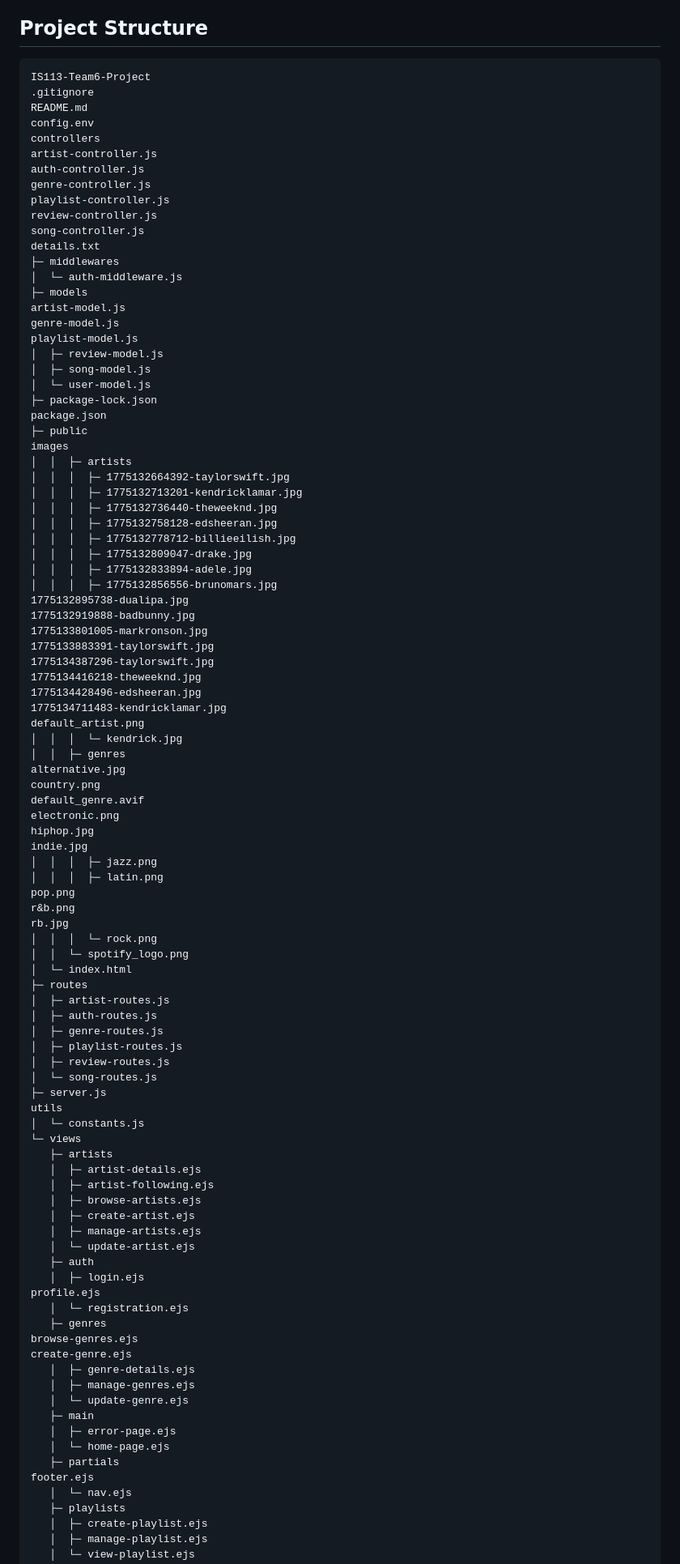
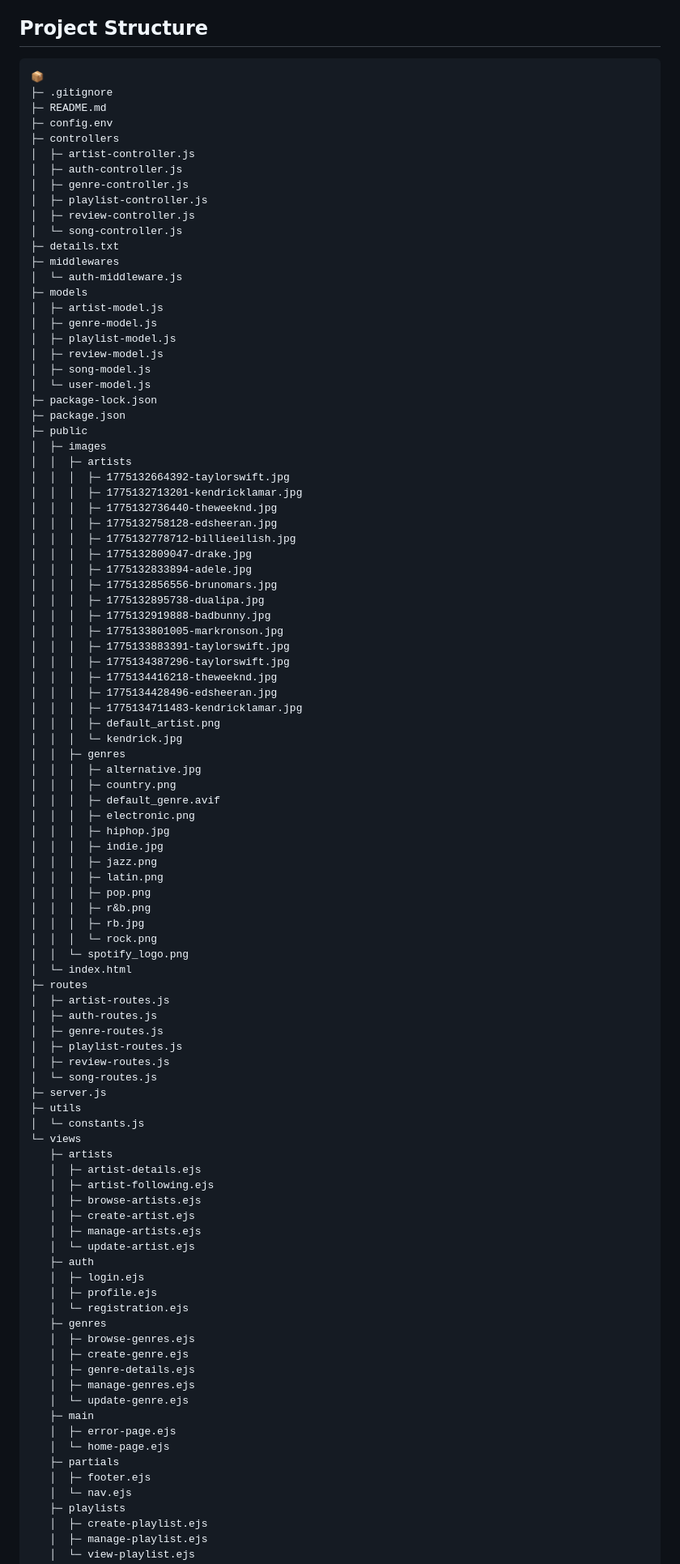
Before and after one commit to dxterch/IS113-Team6-Project, a Markdown page: README.md, the part around one of its changes. Shown at 81% size. Drawn GitHub-style.

````diff
--- a/README.md
+++ b/README.md
@@ -39,31 +39,31 @@ A full-stack web application designed to be a personal playlist manager, built w
 
 ## Project Structure
 ```
-IS113-Team6-Project
-.gitignore
-README.md
-config.env
-controllers
-artist-controller.js
-auth-controller.js
-genre-controller.js
-playlist-controller.js
-review-controller.js
-song-controller.js
-details.txt
+📦
+├─ .gitignore
+├─ README.md
+├─ config.env
+├─ controllers
+│  ├─ artist-controller.js
+│  ├─ auth-controller.js
+│  ├─ genre-controller.js
+│  ├─ playlist-controller.js
+│  ├─ review-controller.js
+│  └─ song-controller.js
+├─ details.txt
 ├─ middlewares
 │  └─ auth-middleware.js
 ├─ models
-artist-model.js
-genre-model.js
-playlist-model.js
+│  ├─ artist-model.js
+│  ├─ genre-model.js
+│  ├─ playlist-model.js
 │  ├─ review-model.js
 │  ├─ song-model.js
 │  └─ user-model.js
 ├─ package-lock.json
-package.json
+├─ package.json
 ├─ public
-images
+│  ├─ images
 │  │  ├─ artists
 │  │  │  ├─ 1775132664392-taylorswift.jpg
 │  │  │  ├─ 1775132713201-kendricklamar.jpg
@@ -73,28 +73,28 @@ images
 │  │  │  ├─ 1775132809047-drake.jpg
 │  │  │  ├─ 1775132833894-adele.jpg
 │  │  │  ├─ 1775132856556-brunomars.jpg
-1775132895738-dualipa.jpg
-1775132919888-badbunny.jpg
-1775133801005-markronson.jpg
-1775133883391-taylorswift.jpg
-1775134387296-taylorswift.jpg
-1775134416218-theweeknd.jpg
-1775134428496-edsheeran.jpg
-1775134711483-kendricklamar.jpg
-default_artist.png
+│  │  │  ├─ 1775132895738-dualipa.jpg
+│  │  │  ├─ 1775132919888-badbunny.jpg
+│  │  │  ├─ 1775133801005-markronson.jpg
+│  │  │  ├─ 1775133883391-taylorswift.jpg
+│  │  │  ├─ 1775134387296-taylorswift.jpg
+│  │  │  ├─ 1775134416218-theweeknd.jpg
+│  │  │  ├─ 1775134428496-edsheeran.jpg
+│  │  │  ├─ 1775134711483-kendricklamar.jpg
+│  │  │  ├─ default_artist.png
 │  │  │  └─ kendrick.jpg
 │  │  ├─ genres
-alternative.jpg
-country.png
-default_genre.avif
-electronic.png
-hiphop.jpg
-indie.jpg
+│  │  │  ├─ alternative.jpg
+│  │  │  ├─ country.png
+│  │  │  ├─ default_genre.avif
+│  │  │  ├─ electronic.png
+│  │  │  ├─ hiphop.jpg
+│  │  │  ├─ indie.jpg
 │  │  │  ├─ jazz.png
 │  │  │  ├─ latin.png
-pop.png
-r&b.png
-rb.jpg
+│  │  │  ├─ pop.png
+│  │  │  ├─ r&b.png
+│  │  │  ├─ rb.jpg
 │  │  │  └─ rock.png
 │  │  └─ spotify_logo.png
 │  └─ index.html
@@ -106,7 +106,7 @@ rb.jpg
 │  ├─ review-routes.js
 │  └─ song-routes.js
 ├─ server.js
-utils
+├─ utils
 │  └─ constants.js
 └─ views
    ├─ artists
@@ -118,11 +118,11 @@ utils
    │  └─ update-artist.ejs
    ├─ auth
    │  ├─ login.ejs
-profile.ejs
+   │  ├─ profile.ejs
    │  └─ registration.ejs
    ├─ genres
-browse-genres.ejs
-create-genre.ejs
+   │  ├─ browse-genres.ejs
+   │  ├─ create-genre.ejs
    │  ├─ genre-details.ejs
    │  ├─ manage-genres.ejs
    │  └─ update-genre.ejs
@@ -130,7 +130,7 @@ create-genre.ejs
    │  ├─ error-page.ejs
    │  └─ home-page.ejs
    ├─ partials
-footer.ejs
+   │  ├─ footer.ejs
    │  └─ nav.ejs
    ├─ playlists
    │  ├─ create-playlist.ejs
````
Also changed, not shown: other parts of README.md (+1 -0 lines).
